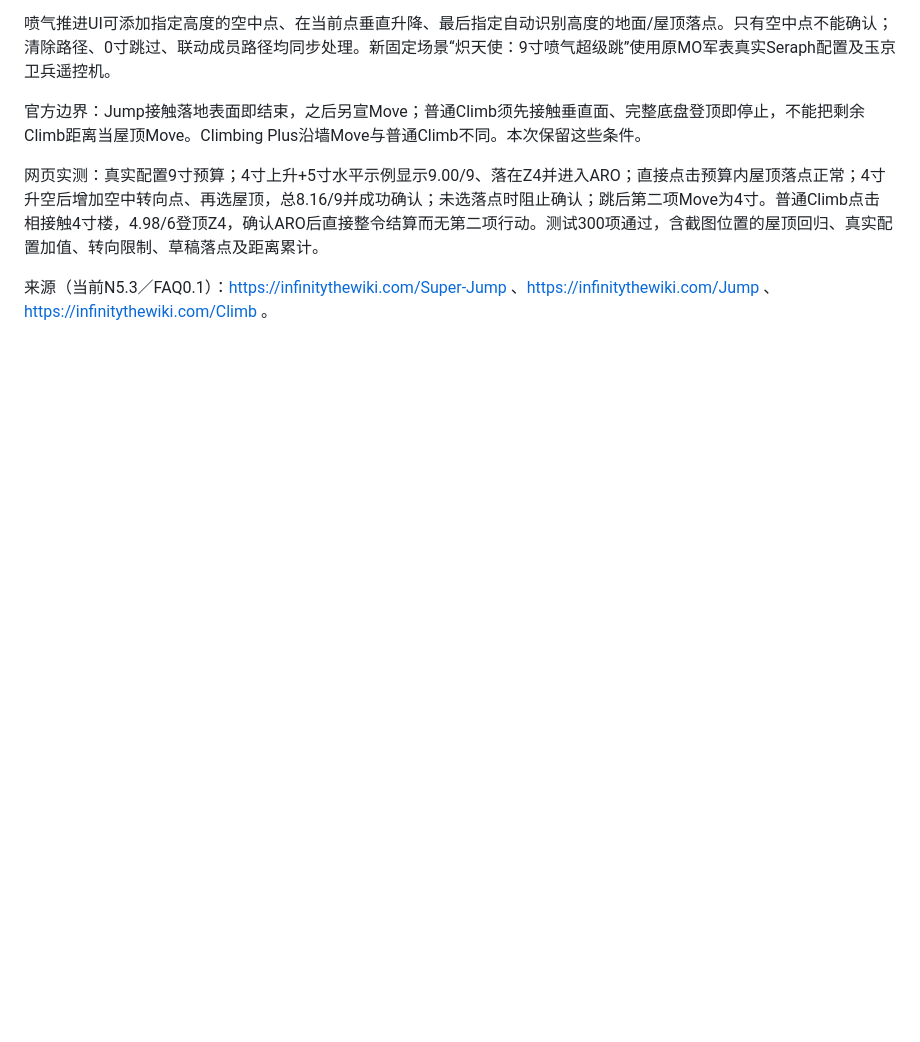
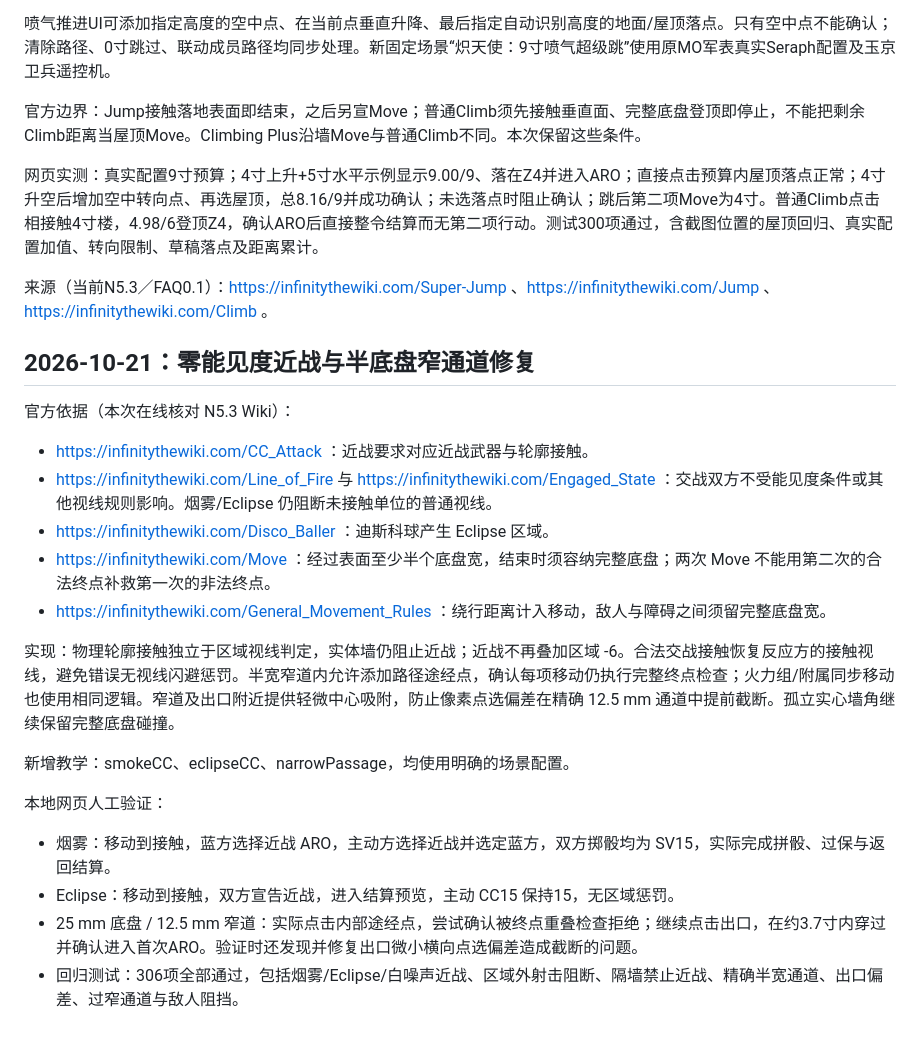
Before and after one commit to sz8265493-cecil/infi-sim, a Markdown page: RULES_V8.md, the part around the change. Rendered like a GitHub page; blank space fills up the shorter version.

Commit message:
docs: record N5.3 contact and narrow-passage browser verification

```diff
--- a/RULES_V8.md
+++ b/RULES_V8.md
@@ -452,3 +452,22 @@ Annihilation核对2026-10-21官网ITS18当前链接整册（/tmp/infi-its18-curr
 网页实测：真实配置9寸预算；4寸上升+5寸水平示例显示9.00/9、落在Z4并进入ARO；直接点击预算内屋顶落点正常；4寸升空后增加空中转向点、再选屋顶，总8.16/9并成功确认；未选落点时阻止确认；跳后第二项Move为4寸。普通Climb点击相接触4寸楼，4.98/6登顶Z4，确认ARO后直接整令结算而无第二项行动。测试300项通过，含截图位置的屋顶回归、真实配置加值、转向限制、草稿落点及距离累计。
 
 来源（当前N5.3／FAQ0.1）：https://infinitythewiki.com/Super-Jump 、https://infinitythewiki.com/Jump 、https://infinitythewiki.com/Climb 。
+
+## 2026-10-21：零能见度近战与半底盘窄通道修复
+
+官方依据（本次在线核对 N5.3 Wiki）：
+- https://infinitythewiki.com/CC_Attack ：近战要求对应近战武器与轮廓接触。
+- https://infinitythewiki.com/Line_of_Fire 与 https://infinitythewiki.com/Engaged_State ：交战双方不受能见度条件或其他视线规则影响。烟雾/Eclipse 仍阻断未接触单位的普通视线。
+- https://infinitythewiki.com/Disco_Baller ：迪斯科球产生 Eclipse 区域。
+- https://infinitythewiki.com/Move ：经过表面至少半个底盘宽，结束时须容纳完整底盘；两次 Move 不能用第二次的合法终点补救第一次的非法终点。
+- https://infinitythewiki.com/General_Movement_Rules ：绕行距离计入移动，敌人与障碍之间须留完整底盘宽。
+
+实现：物理轮廓接触独立于区域视线判定，实体墙仍阻止近战；近战不再叠加区域 -6。合法交战接触恢复反应方的接触视线，避免错误无视线闪避惩罚。半宽窄道内允许添加路径途经点，确认每项移动仍执行完整终点检查；火力组/附属同步移动也使用相同逻辑。窄道及出口附近提供轻微中心吸附，防止像素点选偏差在精确 12.5 mm 通道中提前截断。孤立实心墙角继续保留完整底盘碰撞。
+
+新增教学：smokeCC、eclipseCC、narrowPassage，均使用明确的场景配置。
+
+本地网页人工验证：
+- 烟雾：移动到接触，蓝方选择近战 ARO，主动方选择近战并选定蓝方，双方掷骰均为 SV15，实际完成拼骰、过保与返回结算。
+- Eclipse：移动到接触，双方宣告近战，进入结算预览，主动 CC15 保持15，无区域惩罚。
+- 25 mm 底盘 / 12.5 mm 窄道：实际点击内部途经点，尝试确认被终点重叠检查拒绝；继续点击出口，在约3.7寸内穿过并确认进入首次ARO。验证时还发现并修复出口微小横向点选偏差造成截断的问题。
+- 回归测试：306项全部通过，包括烟雾/Eclipse/白噪声近战、区域外射击阻断、隔墙禁止近战、精确半宽通道、出口偏差、过窄通道与敌人阻挡。
```
